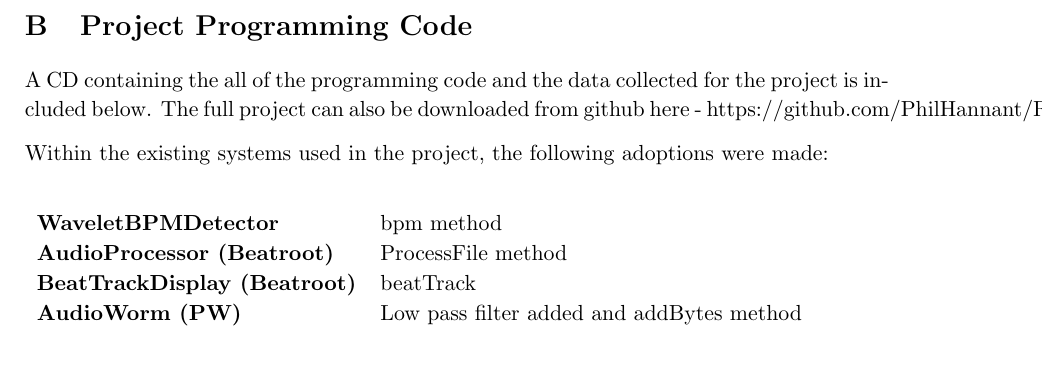
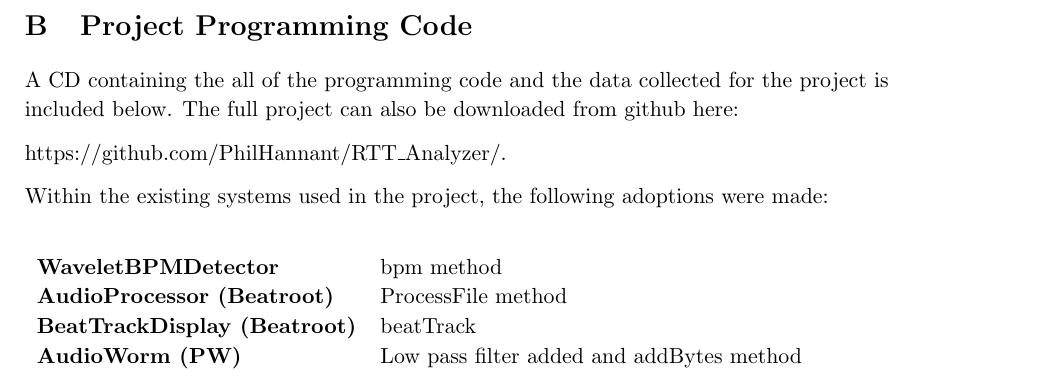
Before and after one commit to PhilHannant/Project_Report, a LaTeX document (CS_Project_Report_PAHannant.tex): part of page 62 of 62, cut so that both start at the same text. Compiled offline with pdfLaTeX.

Commit message:
complete...again

```diff
--- a/CS_Project_Report_PAHannant.tex
+++ b/CS_Project_Report_PAHannant.tex
@@ -1088,7 +1088,9 @@ Basic grid layout of the drum samples processed by the RTT\_Analyser.
 
 
 \section{Project Programming Code}
-A CD containing the all of the programming code and the data collected for the project is included below. The full project can also be downloaded from github here - https://github.com/PhilHannant/RTT\_Analyzer/.
+A CD containing the all of the programming code and the data collected for the project is included below. The full project can also be downloaded from github here:
+
+https://github.com/PhilHannant/RTT\_Analyzer/.
 
 Within the existing systems used in the project, the following adoptions were made:
 
```
Also changed, not shown: 3 other files.
